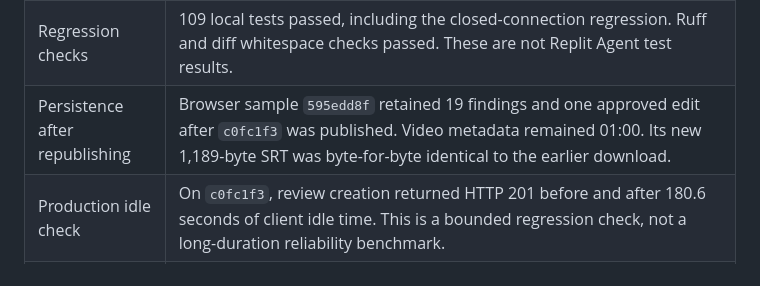
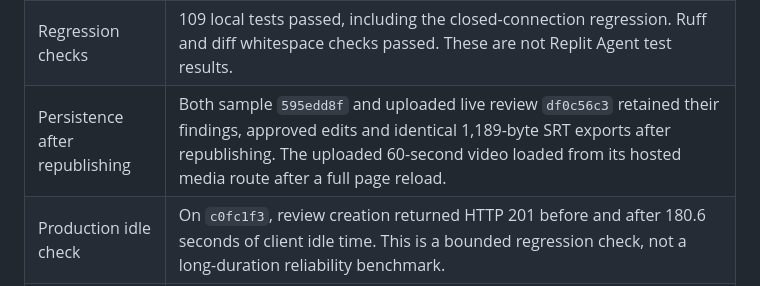
Before and after one commit to Abhinav0905/Google_All_Agentic_Cinema, a Markdown page: docs/SUBMISSION_READINESS.md, the part around the change. Drawn GitHub-style.

```diff
--- a/docs/SUBMISSION_READINESS.md
+++ b/docs/SUBMISSION_READINESS.md
@@ -12,7 +12,7 @@ Status checked September 9, 2026: **[FrameKind revision `c0fc1f3` is publicly de
 | Fresh browser live workflow | Run `df0c56c3` on `c0fc1f3` completed all eight steps, with 36 findings and 23 proposals. The downloaded JSON confirms completed status and live mode. Its phone repair was approved in the browser and the actual 1,189-byte SRT contains `PHONE RINGS`. |
 | Hosted review and delivery | One live repair was approved through the API; repeated SRT exports matched. A different session received 404, and video range playback returned 206. Public browser sample `595edd8f` completed with 19 findings; its approved phone repair appeared in the actual 1,189-byte SRT download. |
 | Regression checks | 109 local tests passed, including the closed-connection regression. Ruff and diff whitespace checks passed. These are not Replit Agent test results. |
-| Persistence after republishing | Browser sample `595edd8f` retained 19 findings and one approved edit after `c0fc1f3` was published. Video metadata remained 01:00. Its new 1,189-byte SRT was byte-for-byte identical to the earlier download. |
+| Persistence after republishing | Both sample `595edd8f` and uploaded live review `df0c56c3` retained their findings, approved edits and identical 1,189-byte SRT exports after republishing. The uploaded 60-second video loaded from its hosted media route after a full page reload. |
 | Production idle check | On `c0fc1f3`, review creation returned HTTP 201 before and after 180.6 seconds of client idle time. This is a bounded regression check, not a long-duration reliability benchmark. |
 | Demo scene | Original illustrated MP4 with Google Cloud synthetic dialogue and authored sound effects; [provenance](../samples/README.md) is recorded. |
 | Public source | Published revision `c0fc1f3` in the [GitHub repository](https://github.com/Abhinav0905/Google_All_Agentic_Cinema) adds Postgres connection health checks to the locked build and explicit project virtual environment. Apache-2.0 is retained. |
```
Also changed, not shown: docs/JUDGE-EVIDENCE-MAP.md (+2 -0 lines), docs/REPLIT_VERIFICATION.md (+2 -1 lines).
